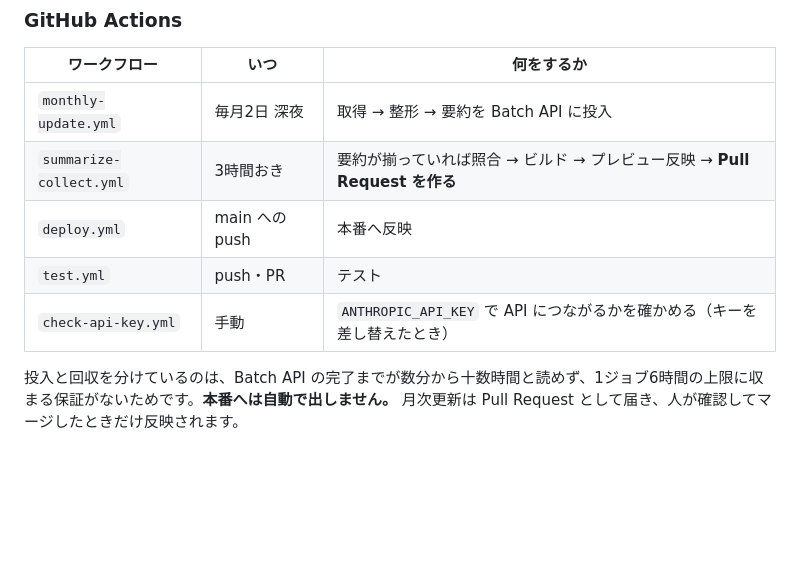
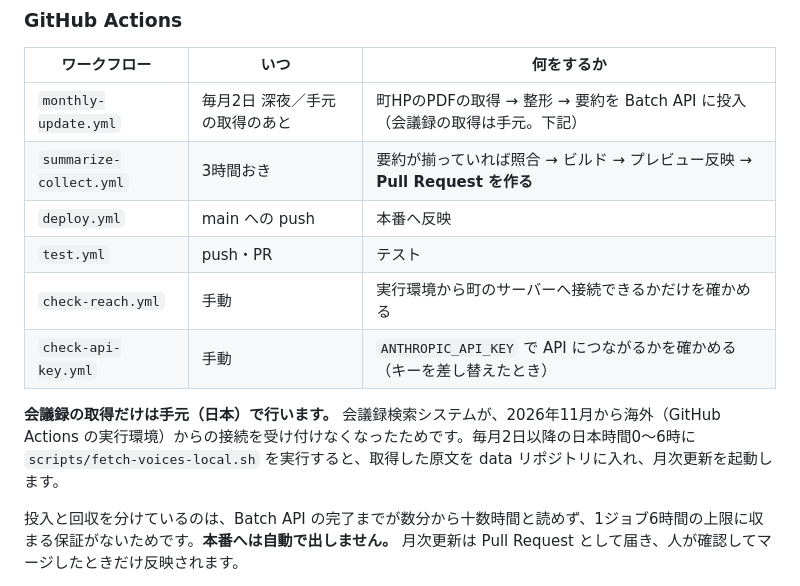
Before and after one commit to Onga-Mirai-Tech/Onga-Mirai-Gikai, a Markdown page: README.md, the part around the change. GitHub-like rendering; blank space fills up the shorter version.

```diff
--- a/README.md
+++ b/README.md
@@ -93,11 +93,14 @@ python -m unittest discover -s pipeline/tests -t .
 
 | ワークフロー | いつ | 何をするか |
 |---|---|---|
-| `monthly-update.yml` | 毎月2日 深夜 | 取得 → 整形 → 要約を Batch API に投入 |
+| `monthly-update.yml` | 毎月2日 深夜／手元の取得のあと | 町HPのPDFの取得 → 整形 → 要約を Batch API に投入（会議録の取得は手元。下記） |
 | `summarize-collect.yml` | 3時間おき | 要約が揃っていれば照合 → ビルド → プレビュー反映 → **Pull Request を作る** |
 | `deploy.yml` | main への push | 本番へ反映 |
 | `test.yml` | push・PR | テスト |
+| `check-reach.yml` | 手動 | 実行環境から町のサーバーへ接続できるかだけを確かめる |
 | `check-api-key.yml` | 手動 | `ANTHROPIC_API_KEY` で API につながるかを確かめる（キーを差し替えたとき） |
+
+**会議録の取得だけは手元（日本）で行います。** 会議録検索システムが、2026年11月から海外（GitHub Actions の実行環境）からの接続を受け付けなくなったためです。毎月2日以降の日本時間0〜6時に `scripts/fetch-voices-local.sh` を実行すると、取得した原文を data リポジトリに入れ、月次更新を起動します。
 
 投入と回収を分けているのは、Batch API の完了までが数分から十数時間と読めず、1ジョブ6時間の上限に収まる保証がないためです。**本番へは自動で出しません。** 月次更新は Pull Request として届き、人が確認してマージしたときだけ反映されます。
 
```
Also changed, not shown: docs/運用メモ.md (+22 -0 lines).
